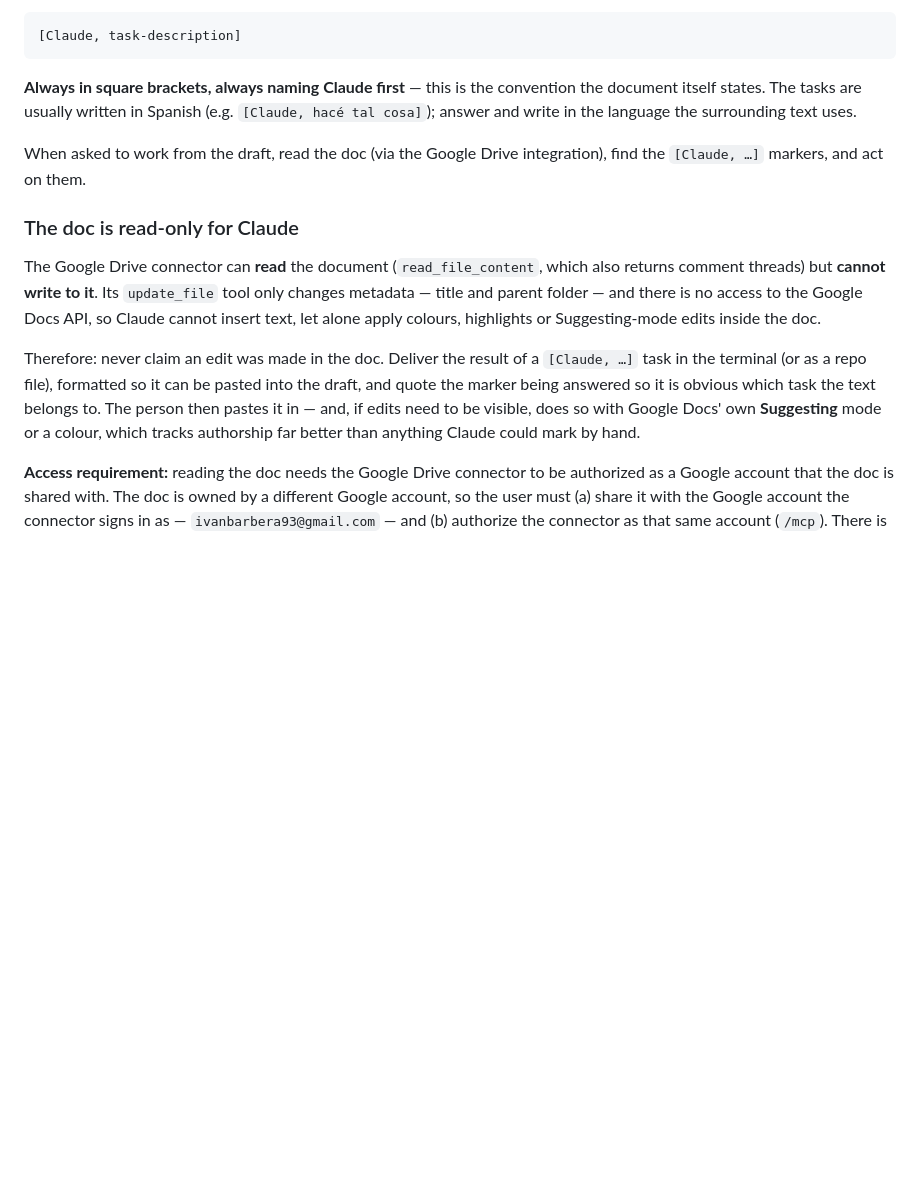
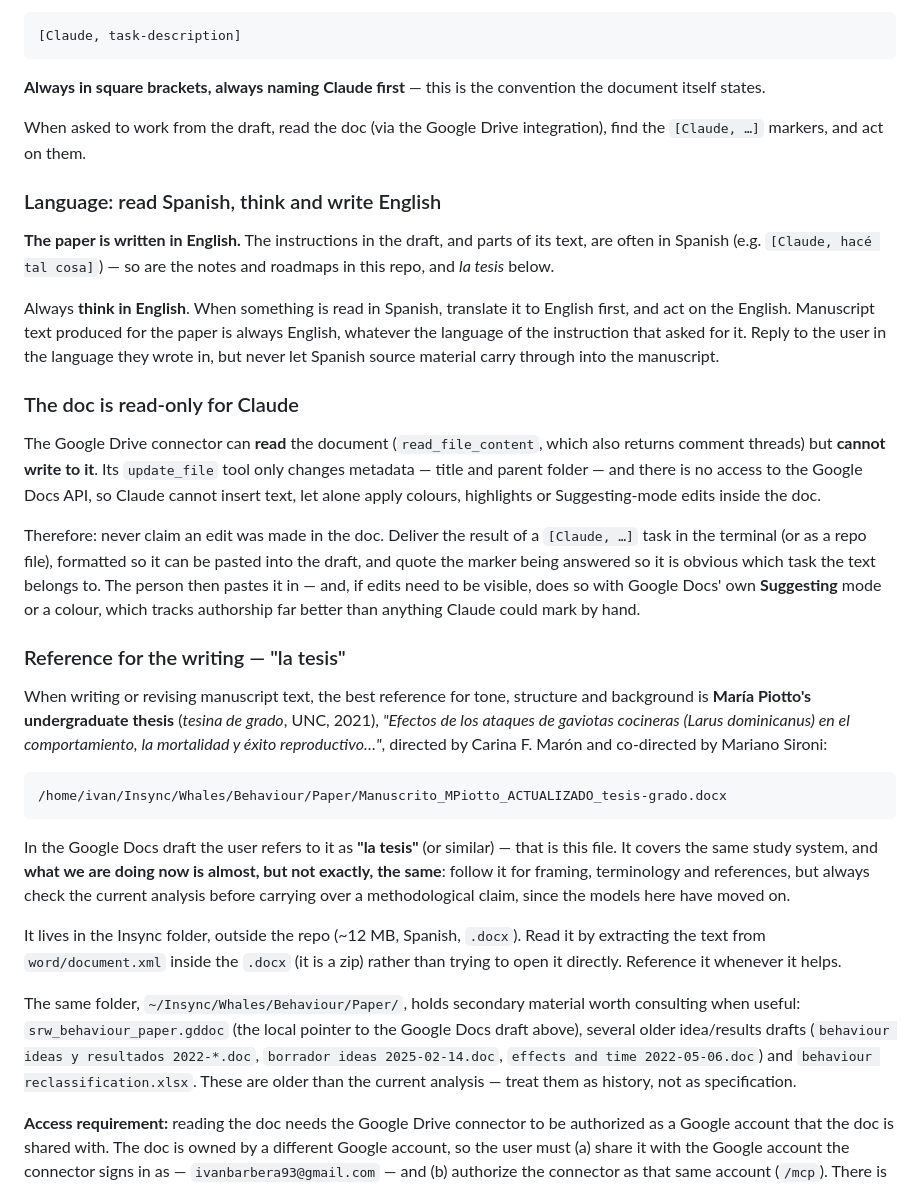
Before and after one commit to barberaivan/srw_behaviour, a Markdown page: CLAUDE.md, the part around the change. Drawn GitHub-style; blank space fills up the shorter version.

Commit message:
Document the thesis reference and the Spanish/English language rule
- Record Meri's undergraduate thesis (M. Piotto, UNC 2021) as the main
  reference for writing the manuscript, under the name "la tesis" used
  in the Google Docs draft. It covers the same study system, but the
  current analysis is only almost the same, so methodological claims
  must be checked against the code before being carried over. Also
  point at the secondary drafts in the same Paper/ folder, flagged as
  history rather than specification.
- State the language rule: the paper is written in English, while the
  instructions and much of the source material are in Spanish. Always
  think in English and translate Spanish input before acting, so no
  Spanish carries through into the manuscript. This replaces an earlier
  line that said to write in the language of the surrounding text.

Co-Authored-By: Claude Opus 5 <noreply@anthropic.com>

````diff
--- a/CLAUDE.md
+++ b/CLAUDE.md
@@ -36,12 +36,22 @@ Instructions addressed to you are embedded inline in that document in the form:
 ```
 
 **Always in square brackets, always naming Claude first** — this is the
-convention the document itself states. The tasks are usually written in Spanish
-(e.g. `[Claude, hacé tal cosa]`); answer and write in the language the
-surrounding text uses.
+convention the document itself states.
 
 When asked to work from the draft, read the doc (via the Google Drive
 integration), find the `[Claude, …]` markers, and act on them.
+
+### Language: read Spanish, think and write English
+
+**The paper is written in English.** The instructions in the draft, and parts of
+its text, are often in Spanish (e.g. `[Claude, hacé tal cosa]`) — so are the
+notes and roadmaps in this repo, and *la tesis* below.
+
+Always **think in English**. When something is read in Spanish, translate it to
+English first, and act on the English. Manuscript text produced for the paper is
+always English, whatever the language of the instruction that asked for it. Reply
+to the user in the language they wrote in, but never let Spanish source material
+carry through into the manuscript.
 
 ### The doc is read-only for Claude
 
@@ -57,6 +67,35 @@ pasted into the draft, and quote the marker being answered so it is obvious whic
 task the text belongs to. The person then pastes it in — and, if edits need to be
 visible, does so with Google Docs' own **Suggesting** mode or a colour, which
 tracks authorship far better than anything Claude could mark by hand.
+
+### Reference for the writing — "la tesis"
+
+When writing or revising manuscript text, the best reference for tone, structure
+and background is **María Piotto's undergraduate thesis** (*tesina de grado*,
+UNC, 2021), *"Efectos de los ataques de gaviotas cocineras (Larus dominicanus) en
+el comportamiento, la mortalidad y éxito reproductivo…"*, directed by Carina F.
+Marón and co-directed by Mariano Sironi:
+
+```
+/home/ivan/Insync/Whales/Behaviour/Paper/Manuscrito_MPiotto_ACTUALIZADO_tesis-grado.docx
+```
+
+In the Google Docs draft the user refers to it as **"la tesis"** (or similar) —
+that is this file. It covers the same study system, and **what we are doing now
+is almost, but not exactly, the same**: follow it for framing, terminology and
+references, but always check the current analysis before carrying over a
+methodological claim, since the models here have moved on.
+
+It lives in the Insync folder, outside the repo (~12 MB, Spanish, `.docx`). Read
+it by extracting the text from `word/document.xml` inside the `.docx` (it is a
+zip) rather than trying to open it directly. Reference it whenever it helps.
+
+The same folder, `~/Insync/Whales/Behaviour/Paper/`, holds secondary material
+worth consulting when useful: `srw_behaviour_paper.gddoc` (the local pointer to
+the Google Docs draft above), several older idea/results drafts (`behaviour ideas
+y resultados 2022-*.doc`, `borrador ideas 2025-02-14.doc`, `effects and time
+2022-05-06.doc`) and `behaviour reclassification.xlsx`. These are older than the
+current analysis — treat them as history, not as specification.
 
 **Access requirement:** reading the doc needs the Google Drive connector to be
 authorized as a Google account that the doc is shared with. The doc is owned by a
````
